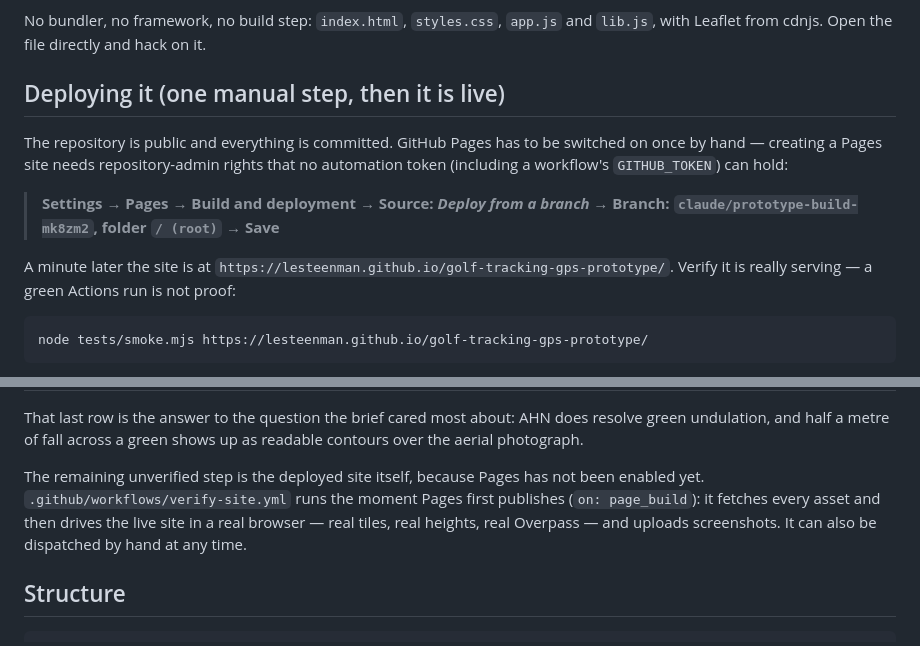
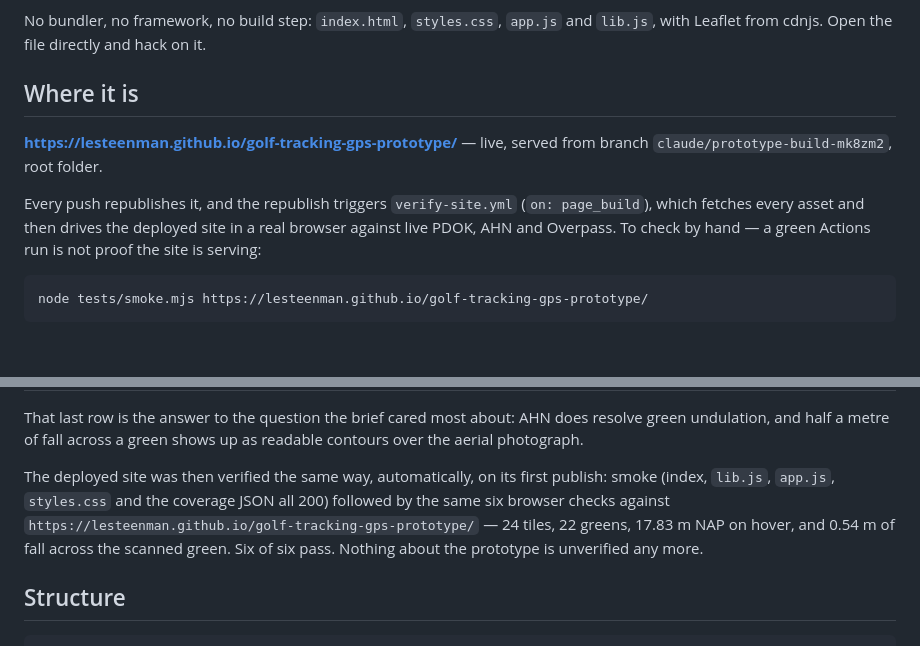
Before and after one commit to lesteenman/golf-tracking-gps-prototype, a Markdown page: README.md, 2 parts joined by grey strips. Rendered like a GitHub page; blank space fills up the shorter version.

Commit message:
The site is live and verified
Pages serves the branch at
https://lesteenman.github.io/golf-tracking-gps-prototype/, and the page_build
verification passed against it on the first publish: every asset 200, then six
browser checks against the deployed URL with live services. The README no
longer describes deployment as a pending manual step.

Co-Authored-By: Claude Opus 5 <noreply@anthropic.com>
Claude-Session: https://claude.ai/code/session_01GY9rmZsPmGgaKdCbrviBAJ

````diff
--- a/README.md
+++ b/README.md
@@ -22,18 +22,15 @@ it. It exists to answer three questions:
 No bundler, no framework, no build step: `index.html`, `styles.css`, `app.js`
 and `lib.js`, with Leaflet from cdnjs. Open the file directly and hack on it.
 
-## Deploying it (one manual step, then it is live)
+## Where it is
 
-The repository is public and everything is committed. GitHub Pages has to be
-switched on once by hand — creating a Pages site needs repository-admin rights
-that no automation token (including a workflow's `GITHUB_TOKEN`) can hold:
+**https://lesteenman.github.io/golf-tracking-gps-prototype/** — live, served
+from branch `claude/prototype-build-mk8zm2`, root folder.
 
-> **Settings → Pages → Build and deployment → Source: _Deploy from a branch_ →
-> Branch: `claude/prototype-build-mk8zm2`, folder `/ (root)` → Save**
-
-A minute later the site is at
-`https://lesteenman.github.io/golf-tracking-gps-prototype/`. Verify it is really
-serving — a green Actions run is not proof:
+Every push republishes it, and the republish triggers `verify-site.yml`
+(`on: page_build`), which fetches every asset and then drives the deployed site
+in a real browser against live PDOK, AHN and Overpass. To check by hand — a
+green Actions run is not proof the site is serving:
 
 ```sh
 node tests/smoke.mjs https://lesteenman.github.io/golf-tracking-gps-prototype/
@@ -177,11 +174,12 @@ That last row is the answer to the question the brief cared most about: AHN does
 resolve green undulation, and half a metre of fall across a green shows up as
 readable contours over the aerial photograph.
 
-The remaining unverified step is the deployed site itself, because Pages has not
-been enabled yet. `.github/workflows/verify-site.yml` runs the moment Pages
-first publishes (`on: page_build`): it fetches every asset and then drives the
-live site in a real browser — real tiles, real heights, real Overpass — and
-uploads screenshots. It can also be dispatched by hand at any time.
+The deployed site was then verified the same way, automatically, on its first
+publish: smoke (index, `lib.js`, `app.js`, `styles.css` and the coverage JSON
+all 200) followed by the same six browser checks against
+`https://lesteenman.github.io/golf-tracking-gps-prototype/` — 24 tiles, 22
+greens, 17.83 m NAP on hover, and 0.54 m of fall across the scanned green. Six
+of six pass. Nothing about the prototype is unverified any more.
 
 ## Structure
 
````
